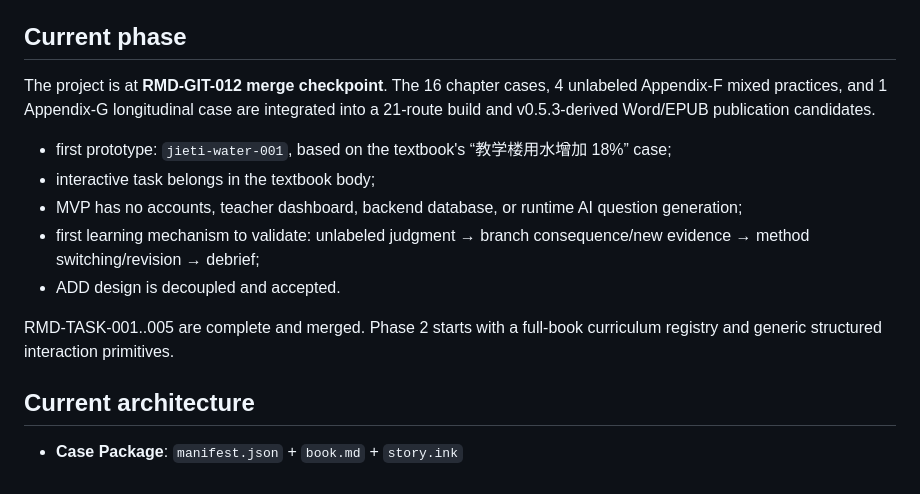
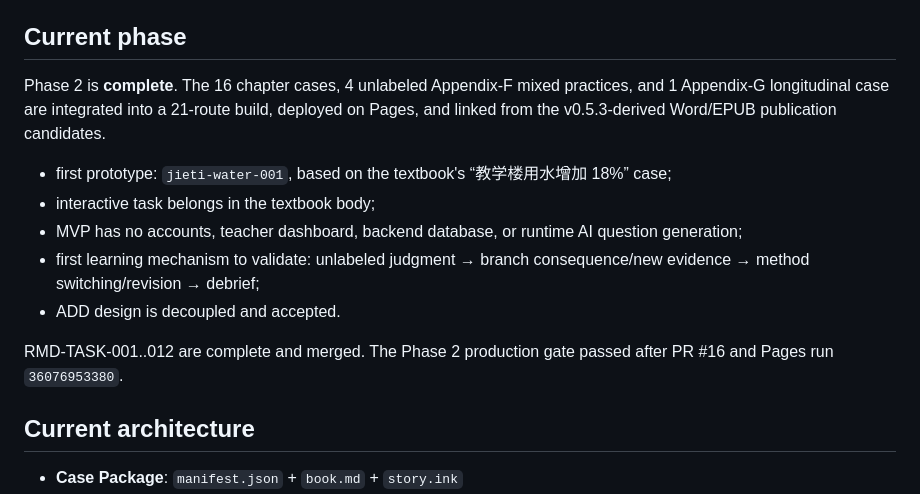
Before and after one commit to goldengrape/mozi-engineering, a Markdown page: okf/index.md, the part around the change. Drawn GitHub-style.

Commit message:
okf: mark Phase 2 complete

```diff
--- a/okf/index.md
+++ b/okf/index.md
@@ -8,7 +8,7 @@ okf_version: "0.1"
 
 ## Current phase
 
-The project is at **RMD-GIT-012 merge checkpoint**. The 16 chapter cases, 4 unlabeled Appendix-F mixed practices, and 1 Appendix-G longitudinal case are integrated into a 21-route build and v0.5.3-derived Word/EPUB publication candidates.
+Phase 2 is **complete**. The 16 chapter cases, 4 unlabeled Appendix-F mixed practices, and 1 Appendix-G longitudinal case are integrated into a 21-route build, deployed on Pages, and linked from the v0.5.3-derived Word/EPUB publication candidates.
 
 - first prototype: `jieti-water-001`, based on the textbook's “教学楼用水增加 18%” case;
 - interactive task belongs in the textbook body;
@@ -16,7 +16,7 @@ The project is at **RMD-GIT-012 merge checkpoint**. The 16 chapter cases, 4 unla
 - first learning mechanism to validate: unlabeled judgment → branch consequence/new evidence → method switching/revision → debrief;
 - ADD design is decoupled and accepted.
 
-RMD-TASK-001..005 are complete and merged. Phase 2 starts with a full-book curriculum registry and generic structured interaction primitives.
+RMD-TASK-001..012 are complete and merged. The Phase 2 production gate passed after PR #16 and Pages run `36076953380`.
 
 ## Current architecture
 
```
